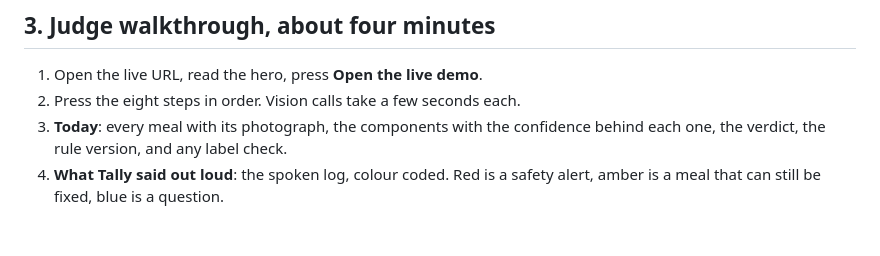
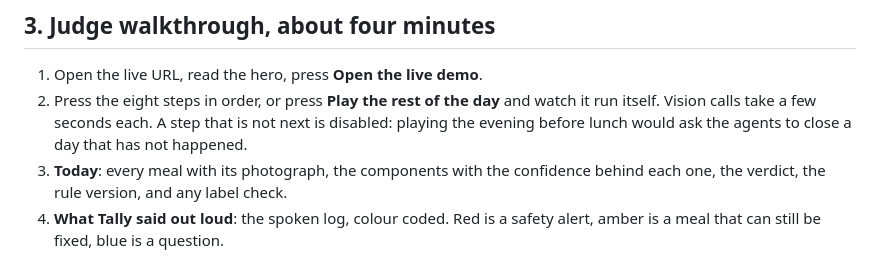
Before and after one commit to usv240/tally, a Markdown page: DEMO_AND_VIDEO.md, the part around the change. Rendered like a GitHub page; blank space fills up the shorter version.

```diff
--- a/DEMO_AND_VIDEO.md
+++ b/DEMO_AND_VIDEO.md
@@ -78,7 +78,9 @@ published 2026-2027 rates through the same arithmetic the tests check.
 ## 3. Judge walkthrough, about four minutes
 
 1. Open the live URL, read the hero, press **Open the live demo**.
-2. Press the eight steps in order. Vision calls take a few seconds each.
+2. Press the eight steps in order, or press **Play the rest of the day** and watch it run itself.
+   Vision calls take a few seconds each. A step that is not next is disabled: playing the evening
+   before lunch would ask the agents to close a day that has not happened.
 3. **Today**: every meal with its photograph, the components with the confidence behind each one,
    the verdict, the rule version, and any label check.
 4. **What Tally said out loud**: the spoken log, colour coded. Red is a safety alert, amber is a
```
Also changed, not shown: README.md (+2 -1 lines).
